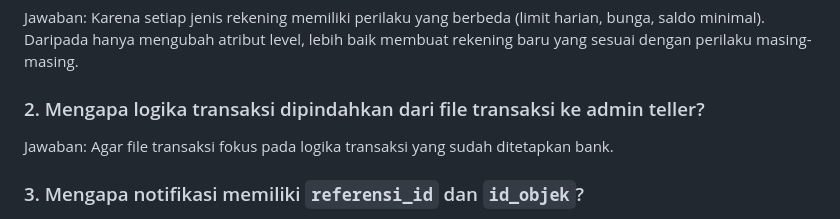
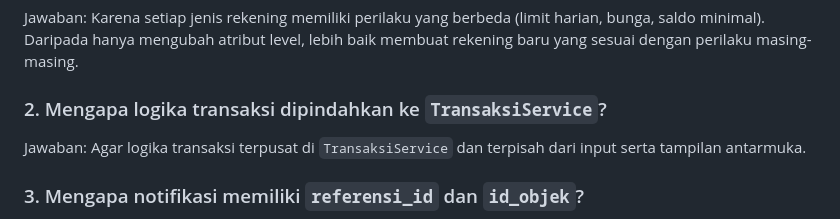
Before and after one commit to nikowahyup/bank_djago, a Markdown page: README.md, the part around the change. GitHub-like rendering.

Commit message:
docs: rename admin teller to TransaksiService

```diff
--- a/README.md
+++ b/README.md
@@ -191,10 +191,10 @@ Jawaban:
 Karena setiap jenis rekening memiliki perilaku yang berbeda (limit harian, bunga, saldo minimal).
 Daripada hanya mengubah atribut level, lebih baik membuat rekening baru yang sesuai dengan perilaku masing-masing.
 
-### 2. Mengapa logika transaksi dipindahkan dari file transaksi ke admin teller?
+### 2. Mengapa logika transaksi dipindahkan ke `TransaksiService`?
 
 Jawaban:
-Agar file transaksi fokus pada logika transaksi yang sudah ditetapkan bank.
+Agar logika transaksi terpusat di `TransaksiService` dan terpisah dari input serta tampilan antarmuka.
 
 ### 3. Mengapa notifikasi memiliki `referensi_id` dan `id_objek`?
 
```
